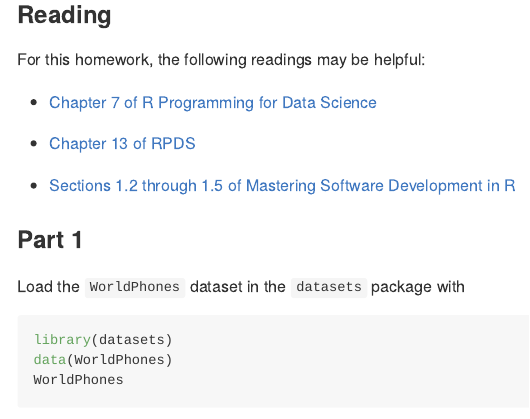
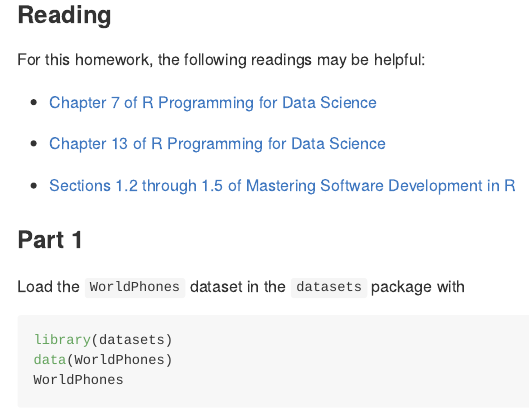
Before and after one commit to Max201510/Biostat776, an R Markdown document (_homework/homework.Rmd): the page in a window 1100 px wide, from 530 px down. The pictures show the output file homework.md that the author committed with the source, drawn offline in the style of GitHub.

Commit message:
Expand acronym

```diff
--- a/_homework/homework.Rmd
+++ b/_homework/homework.Rmd
@@ -35,7 +35,7 @@ For this homework, the following readings may be helpful:
 
 * [Chapter 7 of R Programming for Data Science](https://bookdown.org/rdpeng/rprogdatascience/using-the-readr-package.html)
 
-* [Chapter 13 of RPDS](https://bookdown.org/rdpeng/rprogdatascience/managing-data-frames-with-the-dplyr-package.html)
+* [Chapter 13 of R Programming for Data Science](https://bookdown.org/rdpeng/rprogdatascience/managing-data-frames-with-the-dplyr-package.html)
 
 * [Sections 1.2 through 1.5 of Mastering Software Development in R](http://rdpeng.github.io/RProgDA/the-importance-of-tidy-data.html)
 
```
Also changed, not shown: homework.md (+1 -1 lines).
